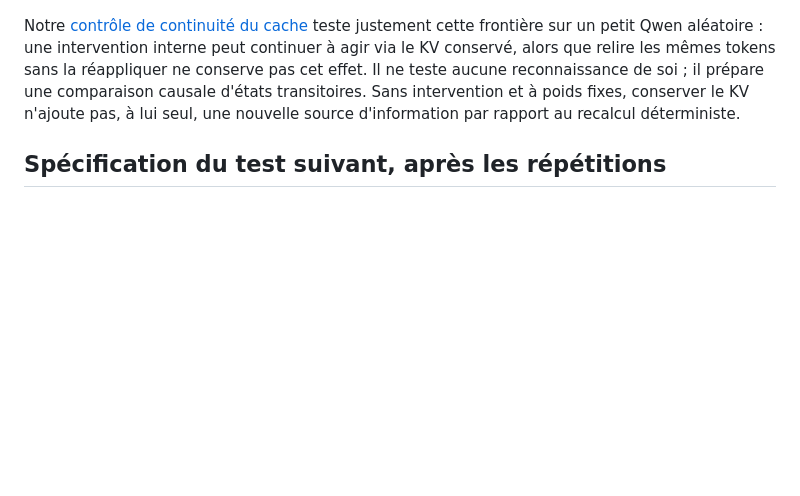
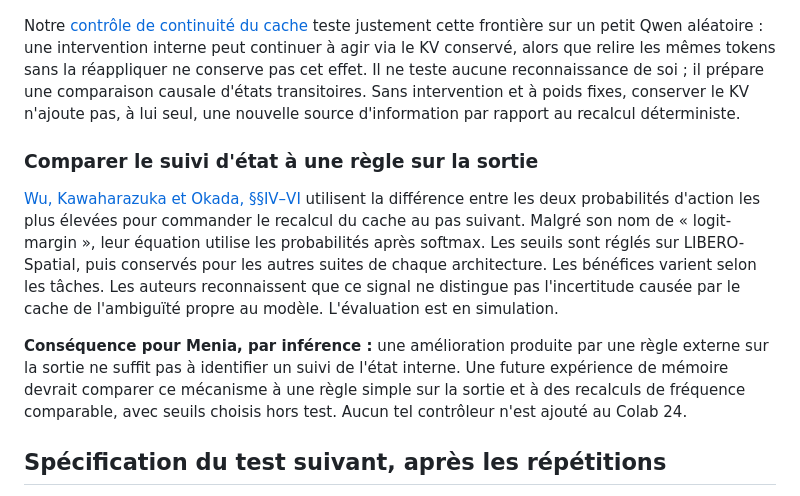
Before and after one commit to speed25200-cyber/Menia, a Markdown page: docs/SELF_PREDICTION_CONTROLS.md, the part around the change. Rendered like a GitHub page; blank space fills up the shorter version.

Commit message:
Document output-margin control for future retained-state experiments

```diff
--- a/docs/SELF_PREDICTION_CONTROLS.md
+++ b/docs/SELF_PREDICTION_CONTROLS.md
@@ -263,6 +263,23 @@ reconnaissance de soi ; il prépare une comparaison causale d'états transitoire
 Sans intervention et à poids fixes, conserver le KV n'ajoute pas, à lui seul,
 une nouvelle source d'information par rapport au recalcul déterministe.
 
+### Comparer le suivi d'état à une règle sur la sortie
+
+[Wu, Kawaharazuka et Okada, §§IV–VI](https://arxiv.org/html/2608.10824v1)
+utilisent la différence entre les deux probabilités d'action les plus élevées
+pour commander le recalcul du cache au pas suivant. Malgré son nom de
+« logit-margin », leur équation utilise les probabilités après softmax.
+Les seuils sont réglés sur LIBERO-Spatial, puis conservés pour les autres
+suites de chaque architecture. Les bénéfices varient selon les tâches. Les
+auteurs reconnaissent que ce signal ne distingue pas l'incertitude causée par
+le cache de l'ambiguïté propre au modèle. L'évaluation est en simulation.
+
+**Conséquence pour Menia, par inférence :** une amélioration produite par une
+règle externe sur la sortie ne suffit pas à identifier un suivi de l'état
+interne. Une future expérience de mémoire devrait comparer ce mécanisme à
+une règle simple sur la sortie et à des recalculs de fréquence comparable,
+avec seuils choisis hors test. Aucun tel contrôleur n'est ajouté au Colab 24.
+
 ## Spécification du test suivant, après les répétitions
 
 Cette partie conserve la **spécification de travail initiale**. Le volet
```
